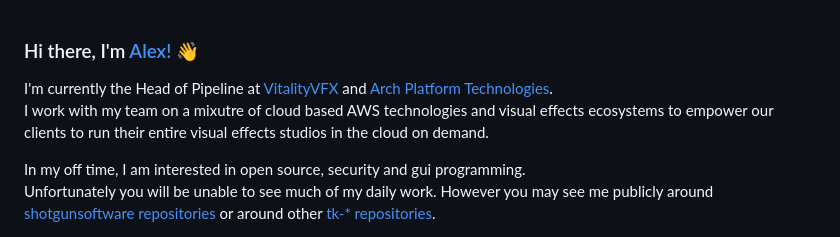
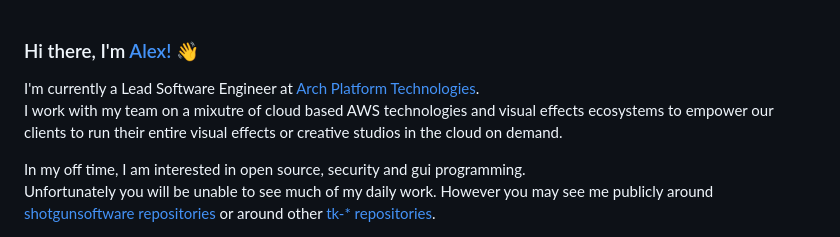
Before and after one commit to Ahuge/Ahuge, a Markdown page: README.md, the part around the change. Drawn GitHub-style.

```diff
--- a/README.md
+++ b/README.md
@@ -1,7 +1,7 @@
 ### Hi there, I'm [Alex!](https://www.linkedin.com/in/thealexhughes/) 👋
 
-I'm currently the Head of Pipeline at [VitalityVFX](https://vitalityvfx.com/) and [Arch Platform Technologies](https://archpt.io).
-I work with my team on a mixutre of cloud based AWS technologies and visual effects ecosystems to empower our clients to run their entire visual effects studios in the cloud on demand.
+I'm currently a Lead Software Engineer at [Arch Platform Technologies](https://archpt.io).
+I work with my team on a mixutre of cloud based AWS technologies and visual effects ecosystems to empower our clients to run their entire visual effects or creative studios in the cloud on demand.
 
 In my off time, I am interested in open source, security and gui programming.
 Unfortunately you will be unable to see much of my daily work. However you may see me publicly around [shotgunsoftware repositories](https://github.com/shotgunsoftware) or around other [tk-\* repositories](https://github.com/search?q=tk+shotgun).
```
